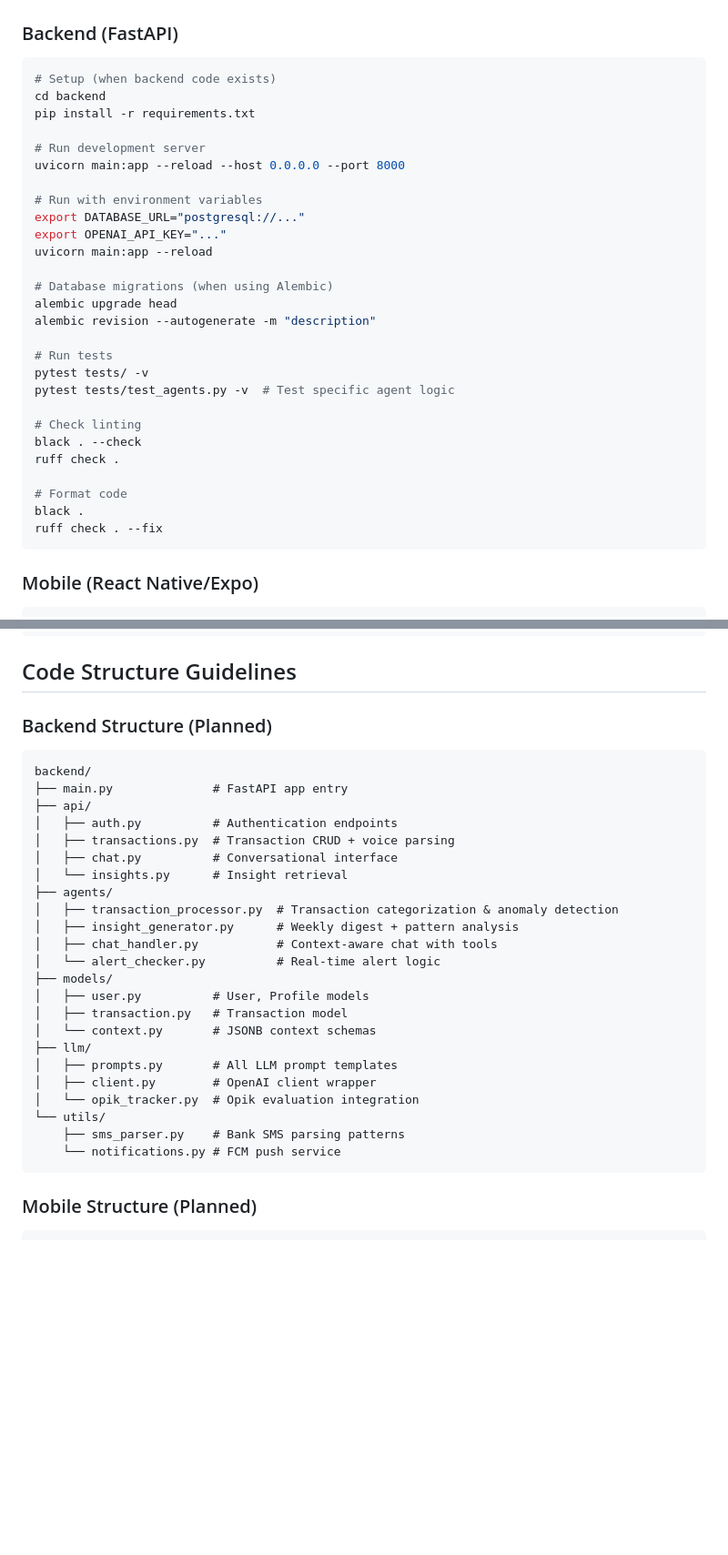
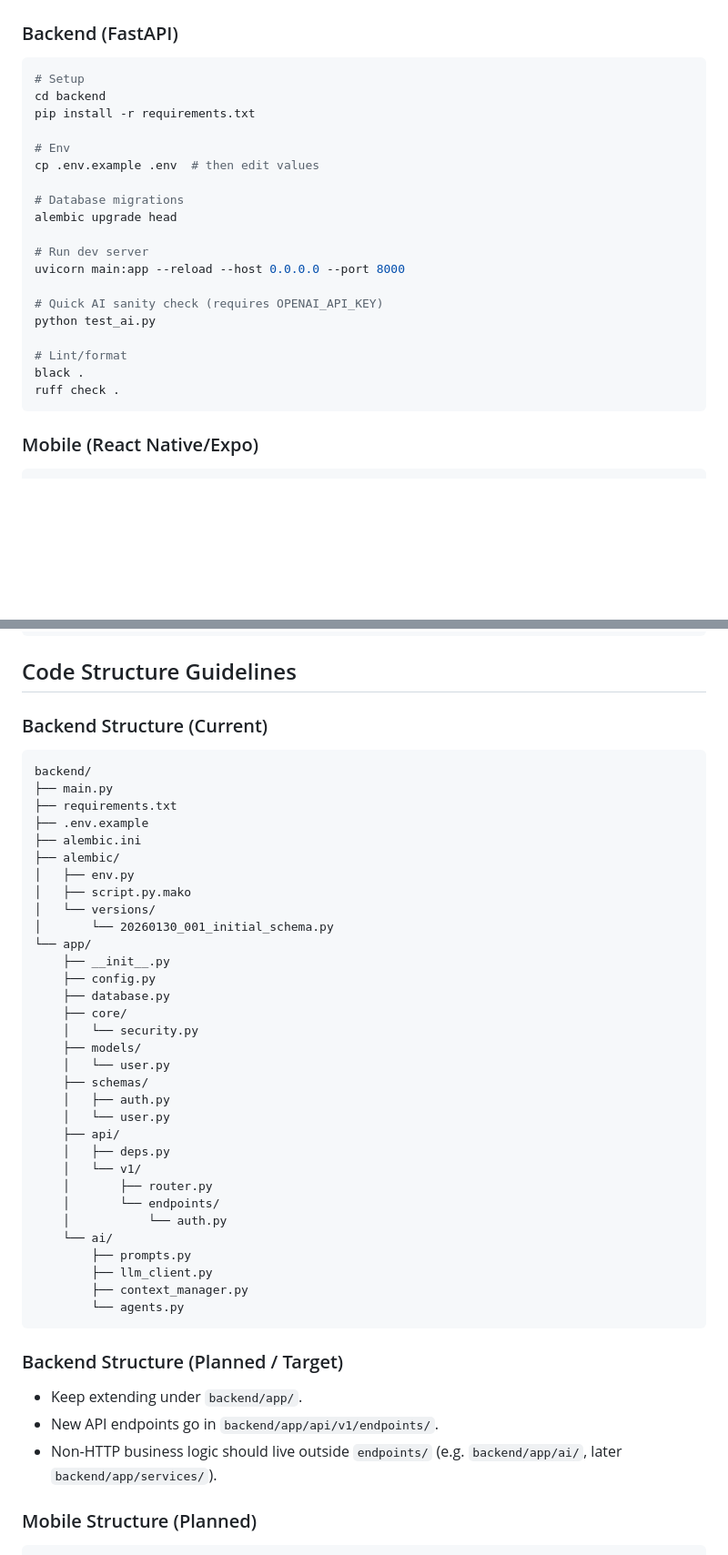
Before and after one commit to BarnBuilder412/fiscally, a Markdown page: AGENTS.md, 2 parts joined by grey strips. Shown at 91% size. Drawn GitHub-style; blank space fills up the shorter version.

Commit message:
docs: update AGENTS.md handoff

````diff
--- a/AGENTS.md
+++ b/AGENTS.md
@@ -51,33 +51,25 @@ Four primary agents operate on user data:
 
 ### Backend (FastAPI)
 ```bash
-# Setup (when backend code exists)
+# Setup
 cd backend
 pip install -r requirements.txt
 
-# Run development server
+# Env
+cp .env.example .env  # then edit values
+
+# Database migrations
+alembic upgrade head
+
+# Run dev server
 uvicorn main:app --reload --host 0.0.0.0 --port 8000
 
-# Run with environment variables
-export DATABASE_URL="postgresql://..."
-export OPENAI_API_KEY="..."
-uvicorn main:app --reload
+# Quick AI sanity check (requires OPENAI_API_KEY)
+python test_ai.py
 
-# Database migrations (when using Alembic)
-alembic upgrade head
-alembic revision --autogenerate -m "description"
-
-# Run tests
-pytest tests/ -v
-pytest tests/test_agents.py -v  # Test specific agent logic
-
-# Check linting
-black . --check
+# Lint/format
+black .
 ruff check .
-
-# Format code
-black .
-ruff check . --fix
 ```
 
 ### Mobile (React Native/Expo)
@@ -115,32 +107,46 @@ eas build --platform ios
 
 ## Code Structure Guidelines
 
-### Backend Structure (Planned)
+### Backend Structure (Current)
 ```
 backend/
-├── main.py              # FastAPI app entry
-├── api/
-│   ├── auth.py          # Authentication endpoints
-│   ├── transactions.py  # Transaction CRUD + voice parsing
-│   ├── chat.py          # Conversational interface
-│   └── insights.py      # Insight retrieval
-├── agents/
-│   ├── transaction_processor.py  # Transaction categorization & anomaly detection
-│   ├── insight_generator.py      # Weekly digest + pattern analysis
-│   ├── chat_handler.py           # Context-aware chat with tools
-│   └── alert_checker.py          # Real-time alert logic
-├── models/
-│   ├── user.py          # User, Profile models
-│   ├── transaction.py   # Transaction model
-│   └── context.py       # JSONB context schemas
-├── llm/
-│   ├── prompts.py       # All LLM prompt templates
-│   ├── client.py        # OpenAI client wrapper
-│   └── opik_tracker.py  # Opik evaluation integration
-└── utils/
-    ├── sms_parser.py    # Bank SMS parsing patterns
-    └── notifications.py # FCM push service
+├── main.py
+├── requirements.txt
+├── .env.example
+├── alembic.ini
+├── alembic/
+│   ├── env.py
+│   ├── script.py.mako
+│   └── versions/
+│       └── 20260130_001_initial_schema.py
+└── app/
+    ├── __init__.py
+    ├── config.py
+    ├── database.py
+    ├── core/
+    │   └── security.py
+    ├── models/
+    │   └── user.py
+    ├── schemas/
+    │   ├── auth.py
+    │   └── user.py
+    ├── api/
+    │   ├── deps.py
+    │   └── v1/
+    │       ├── router.py
+    │       └── endpoints/
+    │           └── auth.py
+    └── ai/
+        ├── prompts.py
+        ├── llm_client.py
+        ├── context_manager.py
+        └── agents.py
 ```
+
+### Backend Structure (Planned / Target)
+- Keep extending under `backend/app/`.
+- New API endpoints go in `backend/app/api/v1/endpoints/`.
+- Non-HTTP business logic should live outside `endpoints/` (e.g. `backend/app/ai/`, later `backend/app/services/`).
 
 ### Mobile Structure (Planned)
 ```
````
Also changed, not shown: other parts of AGENTS.md (+51 -12 lines).
